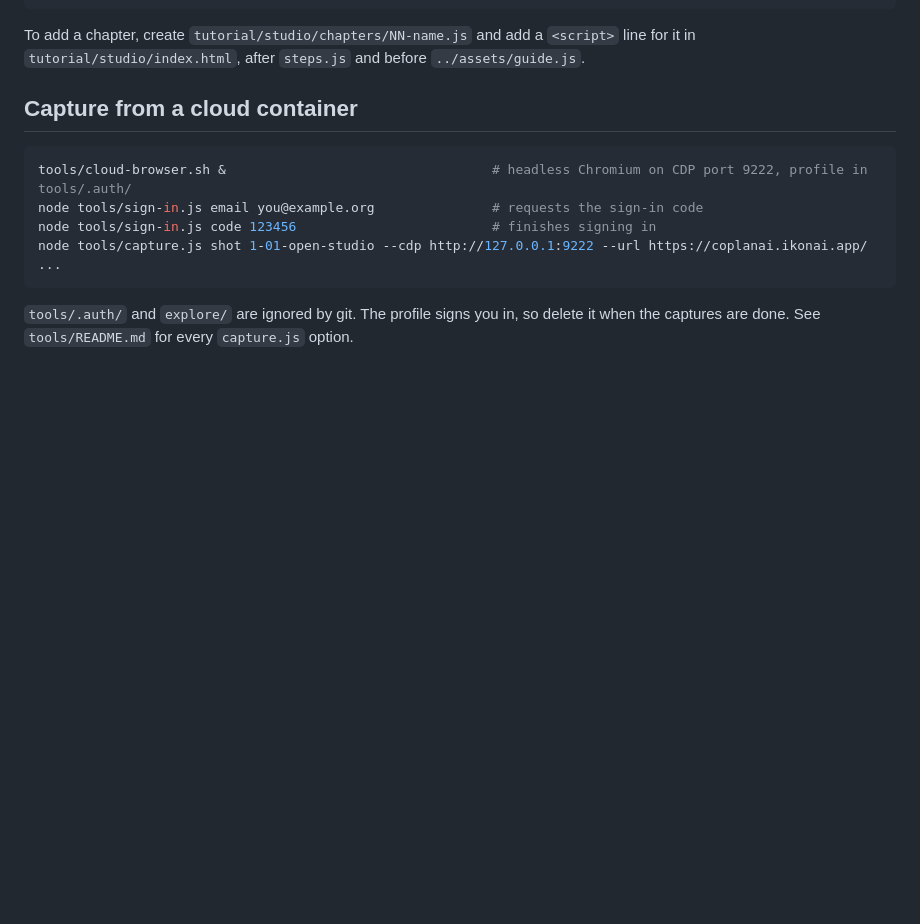
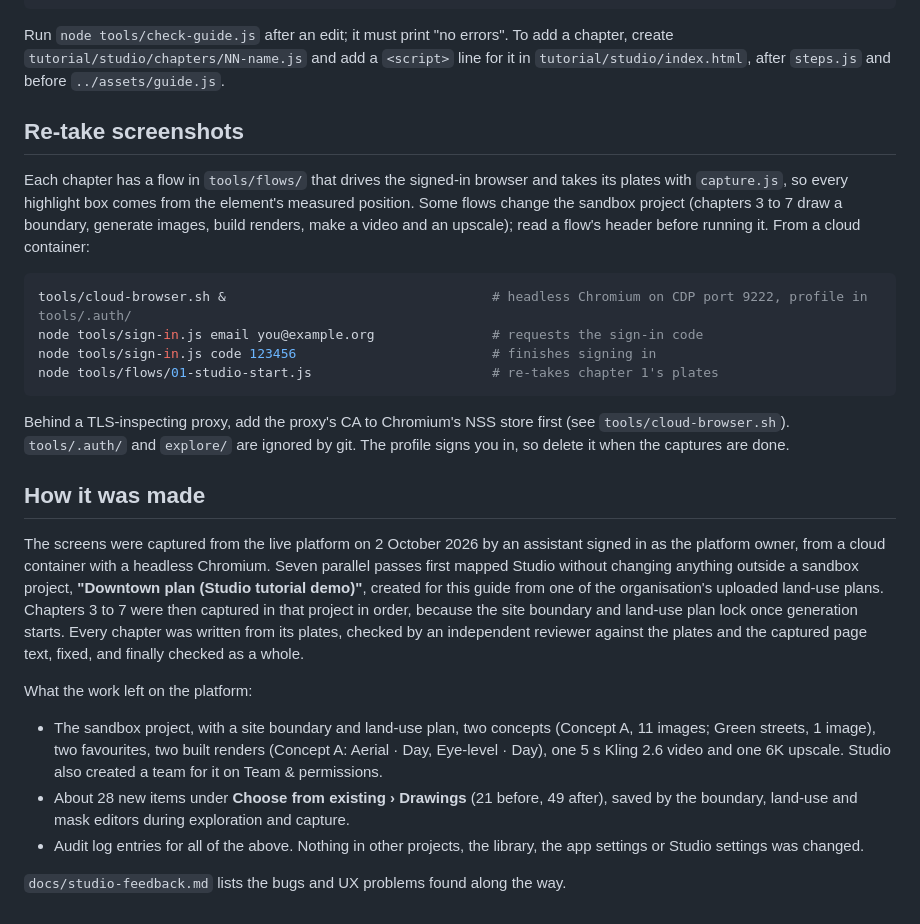
Before and after one commit to damianocerrone/claude-mixed, a Markdown page: README.md, the part around one of its changes. Drawn GitHub-style; blank space fills up the shorter version.

````diff
--- a/README.md
+++ b/README.md
@@ -57,17 +75,44 @@ The format is the platform guide's: see its README. In short, each beat in a cha
 }
 ```
 
-To add a chapter, create `tutorial/studio/chapters/NN-name.js` and add a `<script>` line for it in
-`tutorial/studio/index.html`, after `steps.js` and before `../assets/guide.js`.
+Run `node tools/check-guide.js` after an edit; it must print "no errors". To add a chapter, create
+`tutorial/studio/chapters/NN-name.js` and add a `<script>` line for it in `tutorial/studio/index.html`, after
+`steps.js` and before `../assets/guide.js`.
 
-## Capture from a cloud container
+## Re-take screenshots
+
+Each chapter has a flow in `tools/flows/` that drives the signed-in browser and takes its plates with `capture.js`, so
+every highlight box comes from the element's measured position. Some flows change the sandbox project (chapters 3 to
+7 draw a boundary, generate images, build renders, make a video and an upscale); read a flow's header before running
+it. From a cloud container:
 
 ```sh
 tools/cloud-browser.sh &                                  # headless Chromium on CDP port 9222, profile in tools/.auth/
 node tools/sign-in.js email you@example.org               # requests the sign-in code
 node tools/sign-in.js code 123456                         # finishes signing in
-node tools/capture.js shot 1-01-open-studio --cdp http://127.0.0.1:9222 --url https://coplanai.ikonai.app/ ...
+node tools/flows/01-studio-start.js                       # re-takes chapter 1's plates
 ```
 
+Behind a TLS-inspecting proxy, add the proxy's CA to Chromium's NSS store first (see `tools/cloud-browser.sh`).
 `tools/.auth/` and `explore/` are ignored by git. The profile signs you in, so delete it when the captures are done.
-See `tools/README.md` for every `capture.js` option.
+
+## How it was made
+
+The screens were captured from the live platform on 2 October 2026 by an assistant signed in as the platform owner,
+from a cloud container with a headless Chromium. Seven parallel passes first mapped Studio without changing anything
+outside a sandbox project, **"Downtown plan (Studio tutorial demo)"**, created for this guide from one of the
+organisation's uploaded land-use plans. Chapters 3 to 7 were then captured in that project in order, because the site
+boundary and land-use plan lock once generation starts. Every chapter was written from its plates, checked by an
+independent reviewer against the plates and the captured page text, fixed, and finally checked as a whole.
+
+What the work left on the platform:
+
+- The sandbox project, with a site boundary and land-use plan, two concepts (Concept A, 11 images; Green streets, 1
+  image), two favourites, two built renders (Concept A: Aerial · Day, Eye-level · Day), one 5 s Kling 2.6 video and
+  one 6K upscale. Studio also created a team for it on Team & permissions.
+- About 28 new items under **Choose from existing › Drawings** (21 before, 49 after), saved by the boundary,
+  land-use and mask editors during exploration and capture.
+- Audit log entries for all of the above. Nothing in other projects, the library, the app settings or Studio
+  settings was changed.
+
+`docs/studio-feedback.md` lists the bugs and UX problems found along the way.
````
Also changed, not shown: other parts of README.md (+43 -25 lines).
